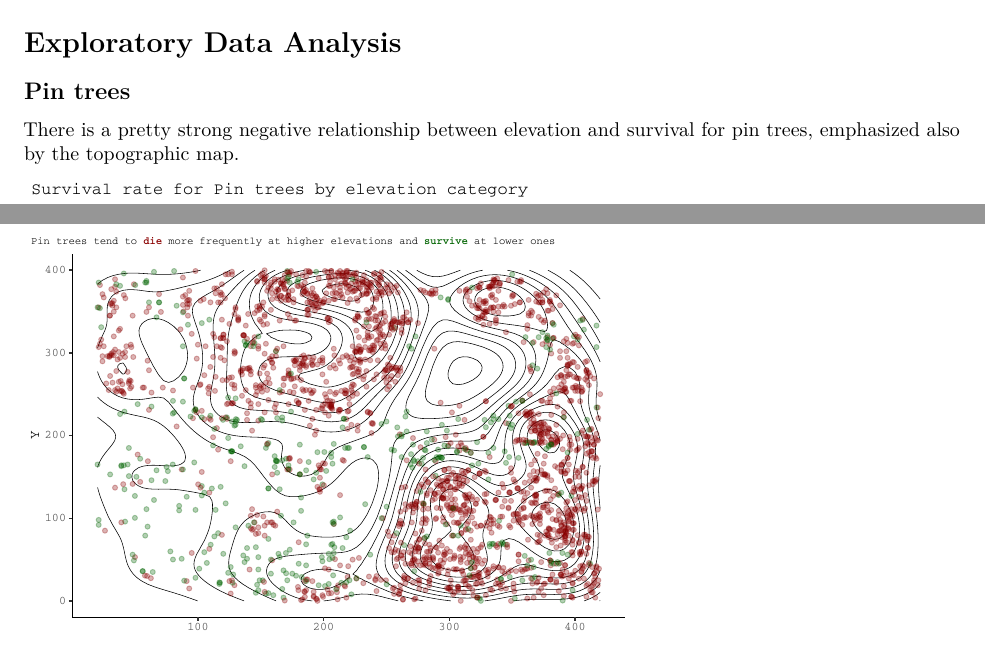
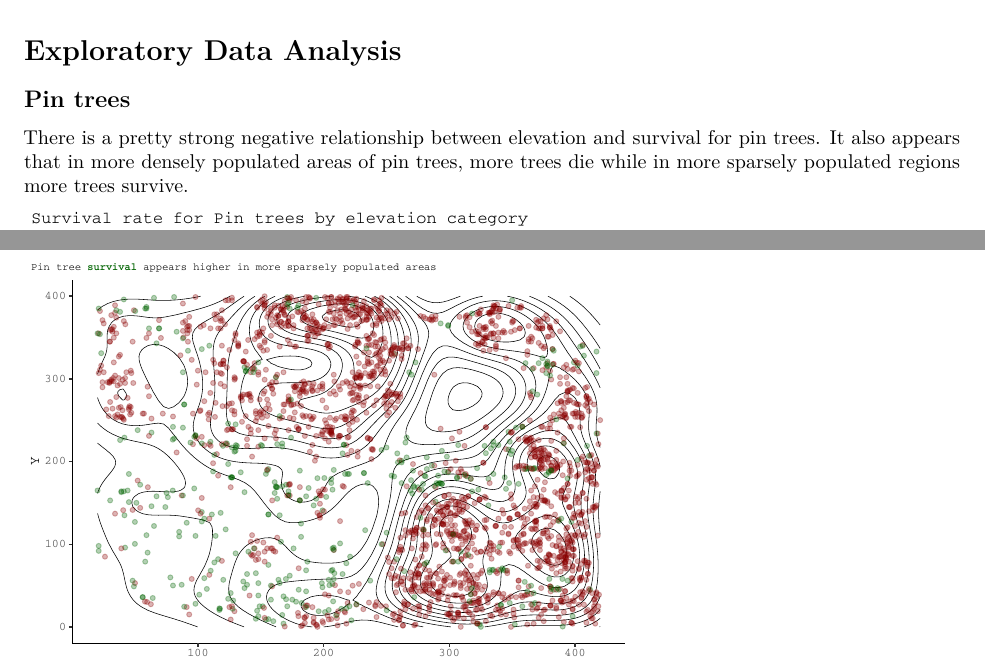
Before and after one commit to nickdididi2000/Tree_Growth, an R Markdown document (treesurvival.Rmd): two parts of pages 1 and 2 of 4 before the commit and two parts of pages 1 and 2 of 6 after it, joined at a grey line, cut so that both start at the same text. Rendered offline with R 4.5, knitr and Pandoc, then LaTeX, with nearby package versions; code that draws random numbers runs with fixed seeds of ours; some code elsewhere in the file could not run offline.

Commit message:
fix density plot

````diff
--- a/treesurvival.Rmd
+++ b/treesurvival.Rmd
@@ -33,7 +33,7 @@ pin_survival <- pin_survival %>%
 
 ## Pin trees
 
-There is a pretty strong negative relationship between elevation and survival for pin trees, emphasized also by the topographic map.
+There is a pretty strong negative relationship between elevation and survival for pin trees. It also appears that in more densely populated areas of pin trees, more trees die while in more sparsely populated regions more trees survive.
 
 ```{r, out.width='65%'}
 pin_survival %>%
@@ -57,7 +57,7 @@ pin_survival %>%
     geom_point(aes(color = as.factor(survived)), alpha = 0.3)+
   scale_color_manual(values = c("darkred", "darkgreen"))+
     theme_classic()+
-  labs(title = "Pin trees tend to <strong><span style='color:darkred'>die</span></strong></b> more frequently at higher elevations and <strong><span style='color:darkgreen'>survive</span></strong></b> at lower ones")+
+  labs(title = "Pin tree <strong><span style='color:darkgreen'>survival</span></strong></b> appears higher in more sparsely populated areas")+
   theme(legend.position = "none",
         plot.title.position = "plot",
         plot.title = element_markdown(family = "mono", size = 8),
````
Also changed, not shown: treesurvival.Rmd (5 more changed lines).
